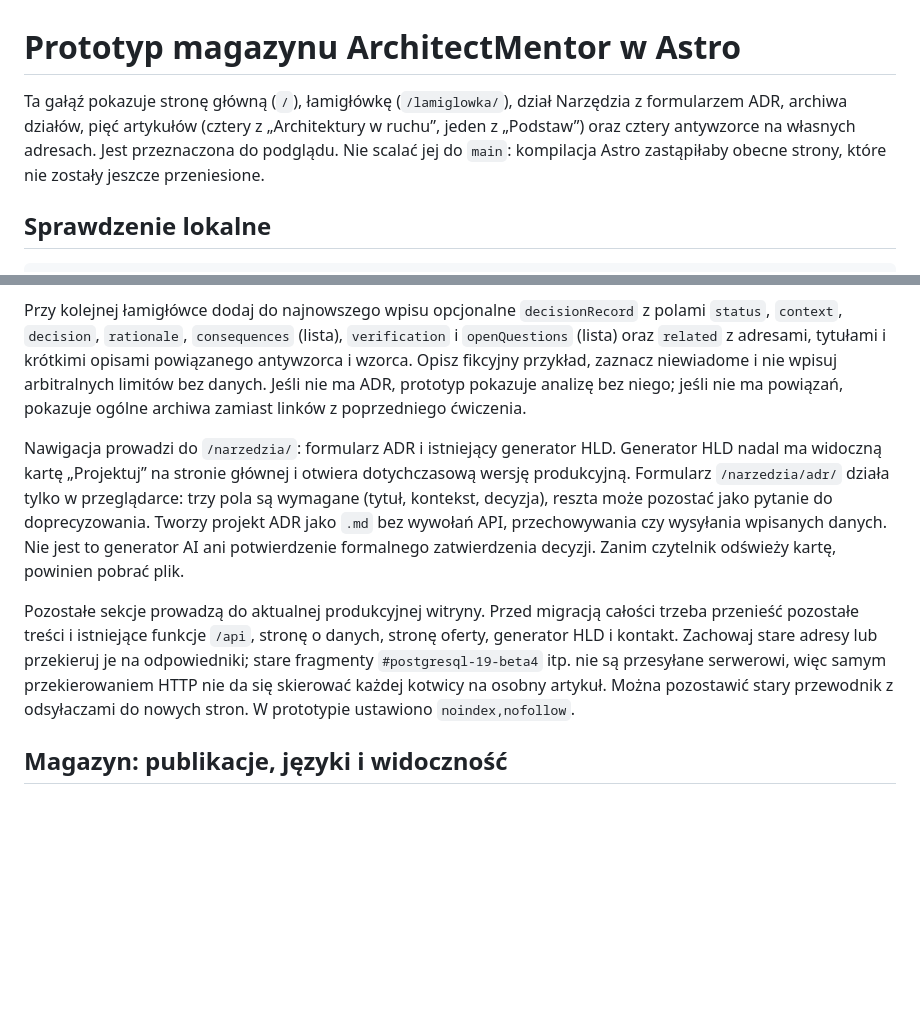
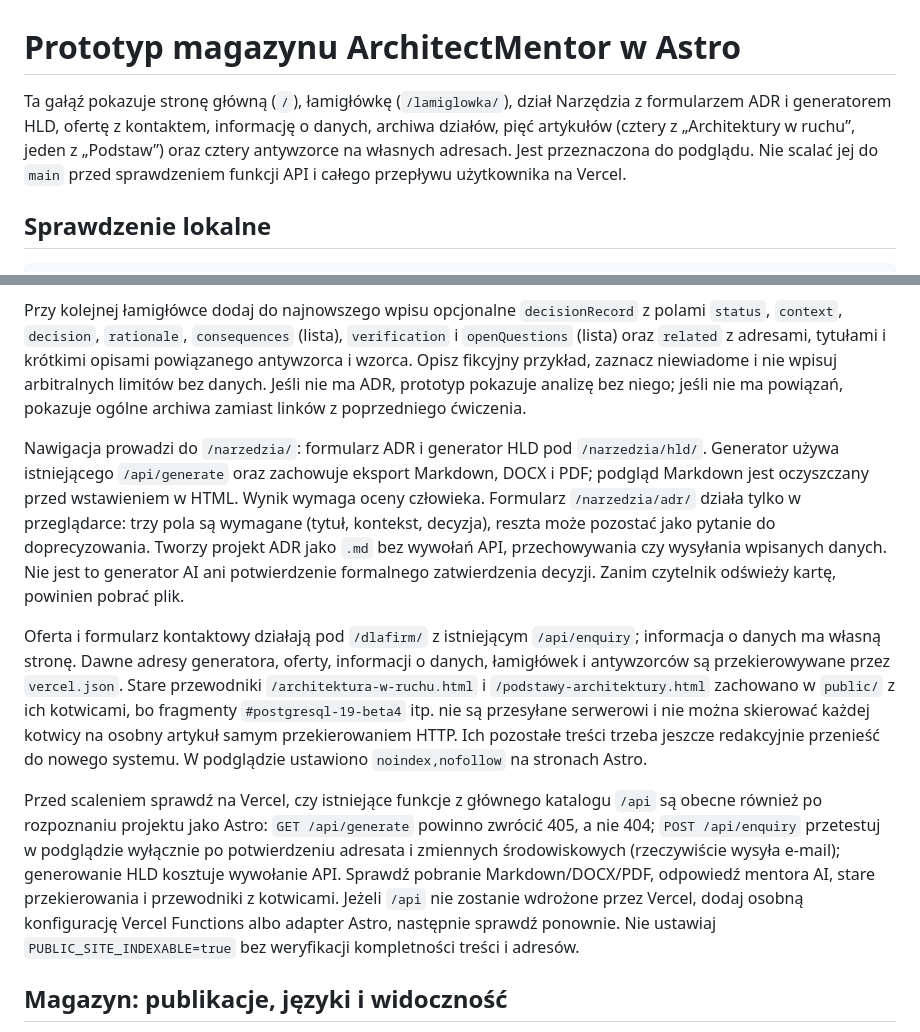
Before and after one commit to Wiesieke/architekt-mentor, a Markdown page: PROTOTYPE.md, 2 parts joined by grey strips. GitHub-like rendering; blank space fills up the shorter version.

Commit message:
Zaktualizuj plan migracji i weryfikacji

```diff
--- a/PROTOTYPE.md
+++ b/PROTOTYPE.md
@@ -1,6 +1,6 @@
 # Prototyp magazynu ArchitectMentor w Astro
 
-Ta gałąź pokazuje stronę główną (`/`), łamigłówkę (`/lamiglowka/`), dział Narzędzia z formularzem ADR, archiwa działów, pięć artykułów (cztery z „Architektury w ruchu”, jeden z „Podstaw”) oraz cztery antywzorce na własnych adresach. Jest przeznaczona do podglądu. Nie scalać jej do `main`: kompilacja Astro zastąpiłaby obecne strony, które nie zostały jeszcze przeniesione.
+Ta gałąź pokazuje stronę główną (`/`), łamigłówkę (`/lamiglowka/`), dział Narzędzia z formularzem ADR i generatorem HLD, ofertę z kontaktem, informację o danych, archiwa działów, pięć artykułów (cztery z „Architektury w ruchu”, jeden z „Podstaw”) oraz cztery antywzorce na własnych adresach. Jest przeznaczona do podglądu. Nie scalać jej do `main` przed sprawdzeniem funkcji API i całego przepływu użytkownika na Vercel.
 
 ## Sprawdzenie lokalne
 
@@ -14,9 +14,11 @@ npm run dev
 
 Przy kolejnej łamigłówce dodaj do najnowszego wpisu opcjonalne `decisionRecord` z polami `status`, `context`, `decision`, `rationale`, `consequences` (lista), `verification` i `openQuestions` (lista) oraz `related` z adresami, tytułami i krótkimi opisami powiązanego antywzorca i wzorca. Opisz fikcyjny przykład, zaznacz niewiadome i nie wpisuj arbitralnych limitów bez danych. Jeśli nie ma ADR, prototyp pokazuje analizę bez niego; jeśli nie ma powiązań, pokazuje ogólne archiwa zamiast linków z poprzedniego ćwiczenia.
 
-Nawigacja prowadzi do `/narzedzia/`: formularz ADR i istniejący generator HLD. Generator HLD nadal ma widoczną kartę „Projektuj” na stronie głównej i otwiera dotychczasową wersję produkcyjną. Formularz `/narzedzia/adr/` działa tylko w przeglądarce: trzy pola są wymagane (tytuł, kontekst, decyzja), reszta może pozostać jako pytanie do doprecyzowania. Tworzy projekt ADR jako `.md` bez wywołań API, przechowywania czy wysyłania wpisanych danych. Nie jest to generator AI ani potwierdzenie formalnego zatwierdzenia decyzji. Zanim czytelnik odświeży kartę, powinien pobrać plik.
+Nawigacja prowadzi do `/narzedzia/`: formularz ADR i generator HLD pod `/narzedzia/hld/`. Generator używa istniejącego `/api/generate` oraz zachowuje eksport Markdown, DOCX i PDF; podgląd Markdown jest oczyszczany przed wstawieniem w HTML. Wynik wymaga oceny człowieka. Formularz `/narzedzia/adr/` działa tylko w przeglądarce: trzy pola są wymagane (tytuł, kontekst, decyzja), reszta może pozostać jako pytanie do doprecyzowania. Tworzy projekt ADR jako `.md` bez wywołań API, przechowywania czy wysyłania wpisanych danych. Nie jest to generator AI ani potwierdzenie formalnego zatwierdzenia decyzji. Zanim czytelnik odświeży kartę, powinien pobrać plik.
 
-Pozostałe sekcje prowadzą do aktualnej produkcyjnej witryny. Przed migracją całości trzeba przenieść pozostałe treści i istniejące funkcje `/api`, stronę o danych, stronę oferty, generator HLD i kontakt. Zachowaj stare adresy lub przekieruj je na odpowiedniki; stare fragmenty `#postgresql-19-beta4` itp. nie są przesyłane serwerowi, więc samym przekierowaniem HTTP nie da się skierować każdej kotwicy na osobny artykuł. Można pozostawić stary przewodnik z odsyłaczami do nowych stron. W prototypie ustawiono `noindex,nofollow`.
+Oferta i formularz kontaktowy działają pod `/dlafirm/` z istniejącym `/api/enquiry`; informacja o danych ma własną stronę. Dawne adresy generatora, oferty, informacji o danych, łamigłówek i antywzorców są przekierowywane przez `vercel.json`. Stare przewodniki `/architektura-w-ruchu.html` i `/podstawy-architektury.html` zachowano w `public/` z ich kotwicami, bo fragmenty `#postgresql-19-beta4` itp. nie są przesyłane serwerowi i nie można skierować każdej kotwicy na osobny artykuł samym przekierowaniem HTTP. Ich pozostałe treści trzeba jeszcze redakcyjnie przenieść do nowego systemu. W podglądzie ustawiono `noindex,nofollow` na stronach Astro.
+
+Przed scaleniem sprawdź na Vercel, czy istniejące funkcje z głównego katalogu `/api` są obecne również po rozpoznaniu projektu jako Astro: `GET /api/generate` powinno zwrócić 405, a nie 404; `POST /api/enquiry` przetestuj w podglądzie wyłącznie po potwierdzeniu adresata i zmiennych środowiskowych (rzeczywiście wysyła e-mail); generowanie HLD kosztuje wywołanie API. Sprawdź pobranie Markdown/DOCX/PDF, odpowiedź mentora AI, stare przekierowania i przewodniki z kotwicami. Jeżeli `/api` nie zostanie wdrożone przez Vercel, dodaj osobną konfigurację Vercel Functions albo adapter Astro, następnie sprawdź ponownie. Nie ustawiaj `PUBLIC_SITE_INDEXABLE=true` bez weryfikacji kompletności treści i adresów.
 
 ## Magazyn: publikacje, języki i widoczność
 
```
